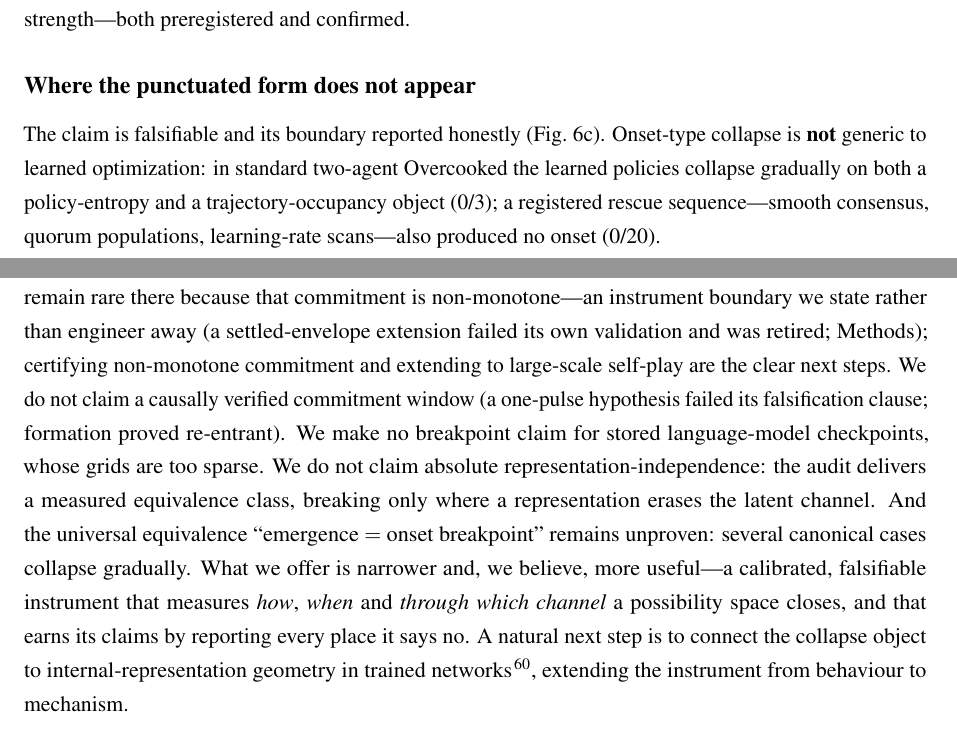
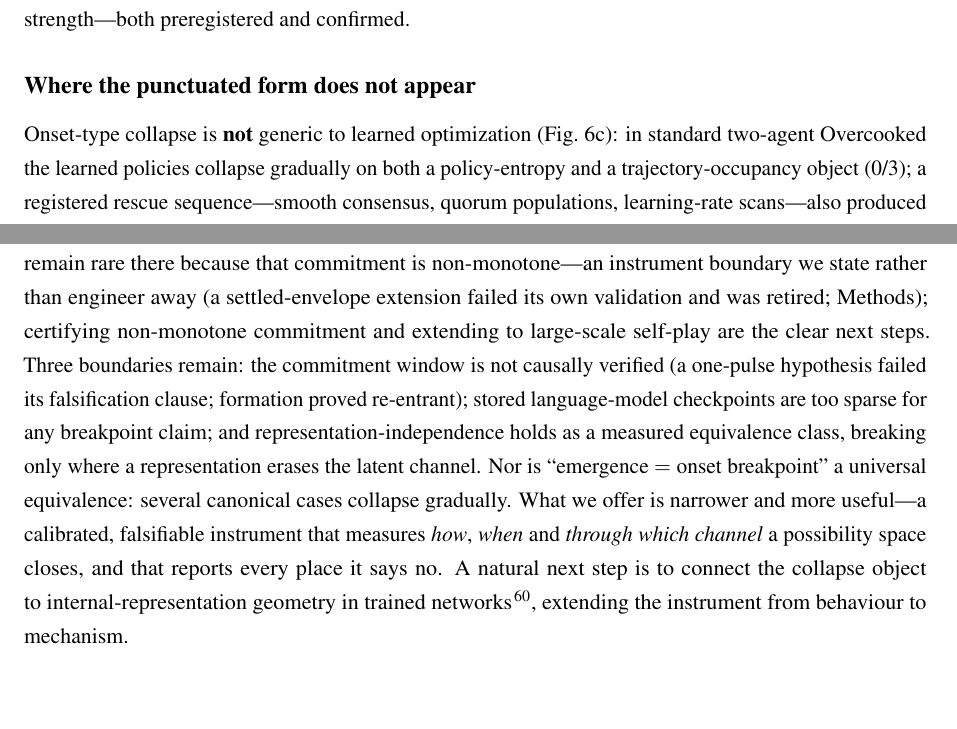
Before and after one commit to FanYixiang2000/emergence-prereg, a LaTeX paper (main.tex): two parts of pages 6 and 8 of 22, joined at a grey line, cut so that both start at the same text, the shorter picture padded with empty space. Compiled offline with pdfLaTeX.

Commit message:
Tighten discussion: replace meta-defensive phrasing with direct boundary statements
Co-authored-by: Cursor <cursoragent@cursor.com>

```diff
--- a/main.tex
+++ b/main.tex
@@ -410,9 +410,8 @@ strength---both preregistered and confirmed.
 
 \subsection*{Where the punctuated form does not appear}
 
-The claim is falsifiable and its boundary reported honestly
-(Fig.~6c). Onset-type collapse is \textbf{not} generic to learned
-optimization: in standard two-agent Overcooked the learned policies
+Onset-type collapse is \textbf{not} generic to learned
+optimization (Fig.~6c): in standard two-agent Overcooked the learned policies
 collapse gradually on both a policy-entropy and a trajectory-occupancy
 object (0/3); a registered rescue sequence---smooth consensus, quorum
 populations, learning-rate scans---also produced no onset (0/20).
@@ -522,19 +521,17 @@ rare there because that commitment is non-monotone---an instrument
 boundary we state rather than engineer away (a settled-envelope
 extension failed its own validation and was retired;
 Methods); certifying non-monotone commitment and extending to
-large-scale self-play are the clear next steps. We do not claim a causally verified commitment
-window (a one-pulse hypothesis failed its falsification clause;
-formation proved re-entrant). We make no breakpoint claim for stored
-language-model checkpoints, whose grids are too sparse. We do not
-claim absolute representation-independence: the audit delivers a
-measured equivalence class, breaking only where a representation
-erases the latent channel. And the universal equivalence ``emergence
-$=$ onset breakpoint'' remains unproven: several canonical cases
-collapse gradually. What we offer is narrower and, we believe, more
-useful---a calibrated, falsifiable instrument that measures \emph{how},
-\emph{when} and \emph{through which channel} a possibility space
-closes, and that earns its claims by reporting every place it says
-no. A natural next step is to connect the collapse
+large-scale self-play are the clear next steps. Three boundaries
+remain: the commitment window is not causally verified (a one-pulse
+hypothesis failed its falsification clause; formation proved
+re-entrant); stored language-model checkpoints are too sparse for any
+breakpoint claim; and representation-independence holds as a measured
+equivalence class, breaking only where a representation erases the
+latent channel. Nor is ``emergence $=$ onset breakpoint'' a universal
+equivalence: several canonical cases collapse gradually. What we offer
+is narrower and more useful---a calibrated, falsifiable instrument
+that measures \emph{how}, \emph{when} and \emph{through which channel}
+a possibility space closes, and that reports every place it says no. A natural next step is to connect the collapse
 object to internal-representation geometry in trained
 networks\citep{shai2024transformers}, extending the instrument from
 behaviour to mechanism.
```
Also changed, not shown: main.pdf, main.tex (4 more changed lines).
